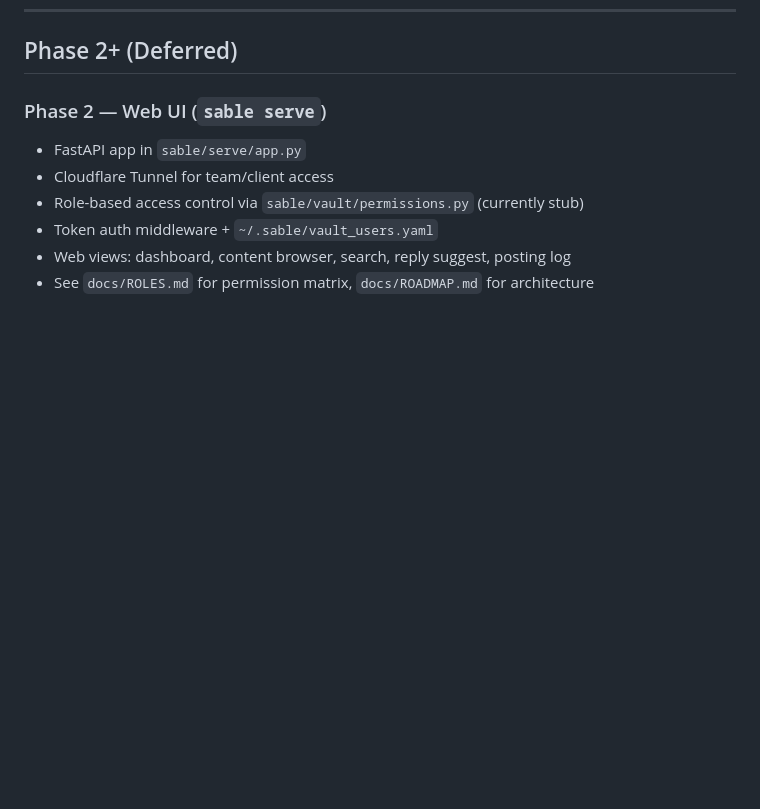
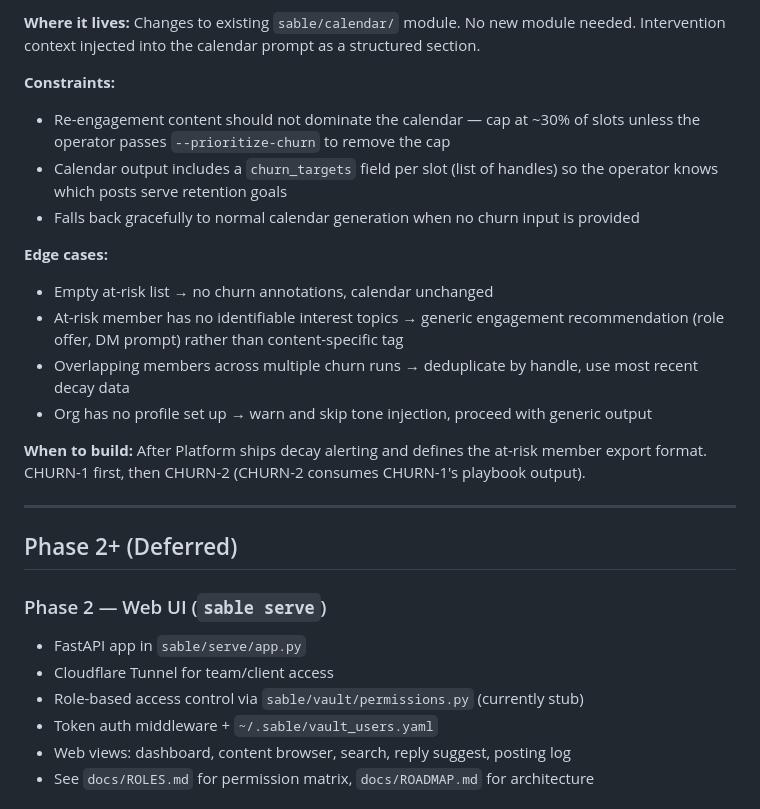
Before and after one commit to sieggyby/Sable_Slopper, a Markdown page: TODO.md, the part around one of its changes. Rendered like a GitHub page; blank space fills up the shorter version.

```diff
--- a/TODO.md
+++ b/TODO.md
@@ -110,3 +180,26 @@ panel-width of pan room in each direction.
+**Where it lives:** Changes to existing `sable/calendar/` module. No new module needed.
+Intervention context injected into the calendar prompt as a structured section.
+
+**Constraints:**
+- Re-engagement content should not dominate the calendar — cap at ~30% of slots unless
+  the operator passes `--prioritize-churn` to remove the cap
+- Calendar output includes a `churn_targets` field per slot (list of handles) so the
+  operator knows which posts serve retention goals
+- Falls back gracefully to normal calendar generation when no churn input is provided
+
+**Edge cases:**
+- Empty at-risk list → no churn annotations, calendar unchanged
+- At-risk member has no identifiable interest topics → generic engagement recommendation
+  (role offer, DM prompt) rather than content-specific tag
+- Overlapping members across multiple churn runs → deduplicate by handle, use most
+  recent decay data
+- Org has no profile set up → warn and skip tone injection, proceed with generic output
+
+**When to build:** After Platform ships decay alerting and defines the at-risk member
+export format. CHURN-1 first, then CHURN-2 (CHURN-2 consumes CHURN-1's playbook output).
+
+---
+
 ## Phase 2+ (Deferred)
 
 ### Phase 2 — Web UI (`sable serve`)
```
Also changed, not shown: other parts of TODO.md (+70 -0 lines).
